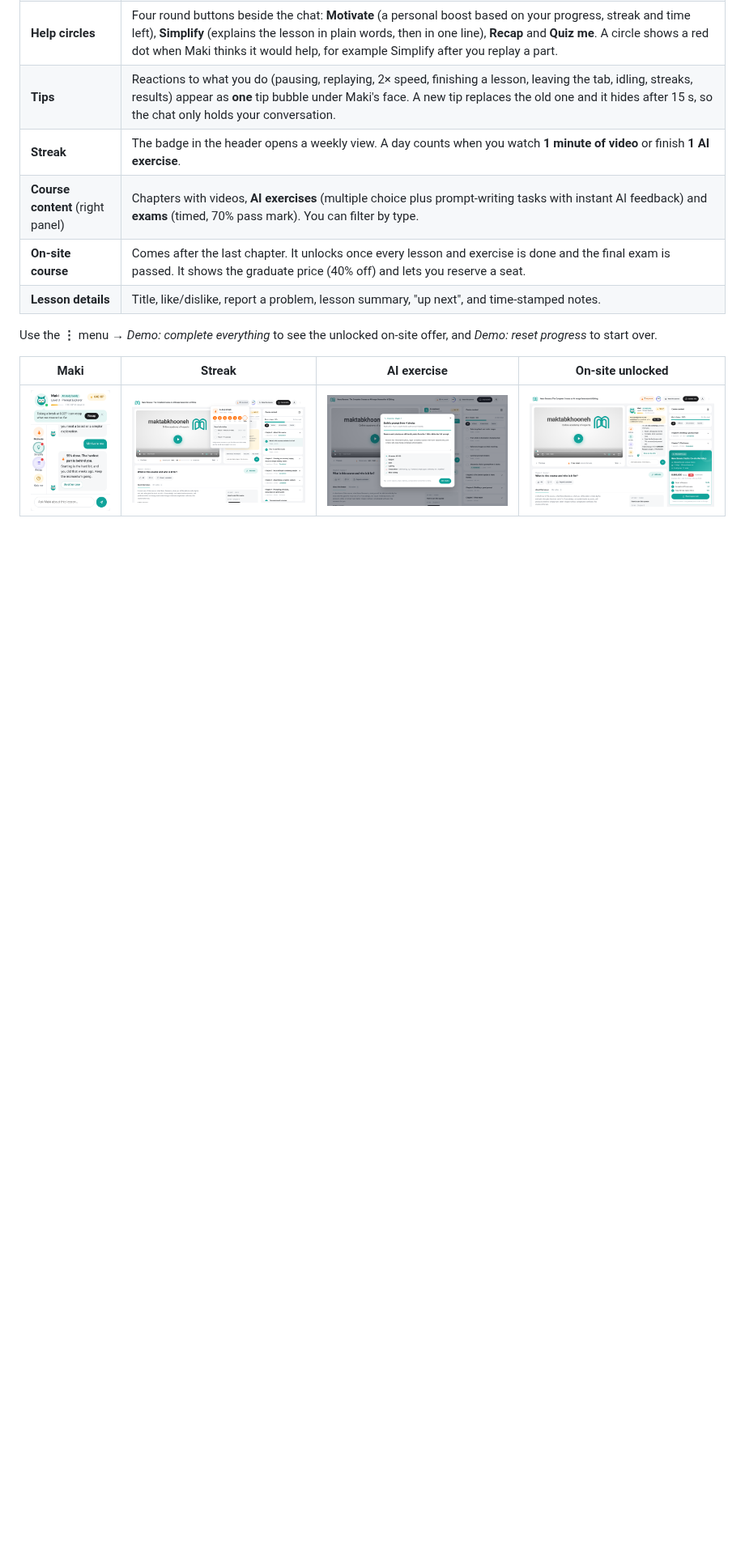
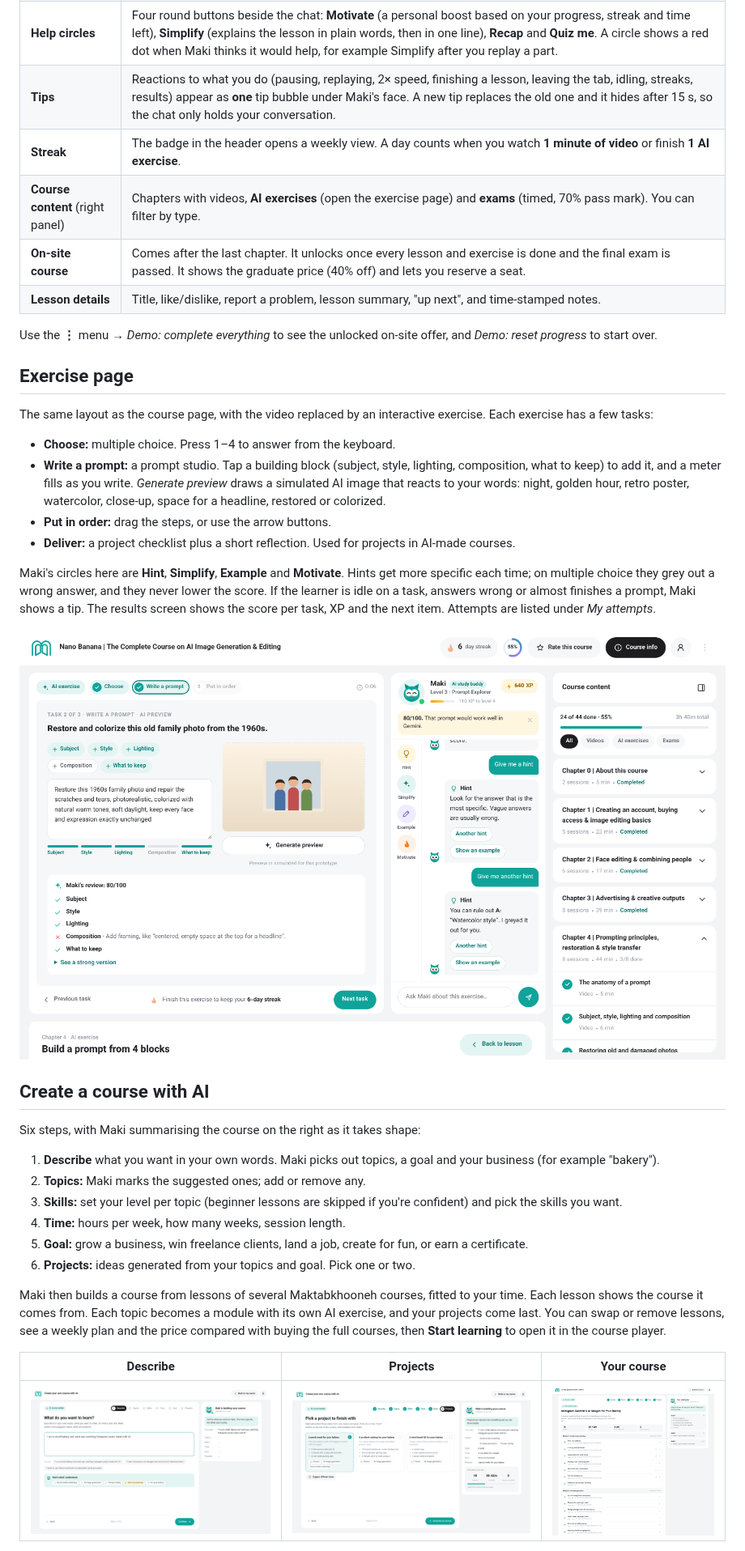
Before and after one commit to behnamrm/Maktabkhooneh-Redesign, a Markdown page: README.md, the part around one of its changes. Shown at 81% size. GitHub-like rendering; pictures changed too: docs/ai-exercise.png (deleted), docs/create-describe.png (added), docs/create-projects.png (added); blank space fills up the shorter version.

```diff
--- a/README.md
+++ b/README.md
@@ -15,12 +21,39 @@ Open `index.html` in a browser. There is no build step.
 | **Help circles** | Four round buttons beside the chat: **Motivate** (a personal boost based on your progress, streak and time left), **Simplify** (explains the lesson in plain words, then in one line), **Recap** and **Quiz me**. A circle shows a red dot when Maki thinks it would help, for example Simplify after you replay a part. |
 | **Tips** | Reactions to what you do (pausing, replaying, 2× speed, finishing a lesson, leaving the tab, idling, streaks, results) appear as **one** tip bubble under Maki's face. A new tip replaces the old one and it hides after 15 s, so the chat only holds your conversation. |
 | **Streak** | The badge in the header opens a weekly view. A day counts when you watch **1 minute of video** or finish **1 AI exercise**. |
-| **Course content** (right panel) | Chapters with videos, **AI exercises** (multiple choice plus prompt-writing tasks with instant AI feedback) and **exams** (timed, 70% pass mark). You can filter by type. |
+| **Course content** (right panel) | Chapters with videos, **AI exercises** (open the exercise page) and **exams** (timed, 70% pass mark). You can filter by type. |
 | **On-site course** | Comes after the last chapter. It unlocks once every lesson and exercise is done and the final exam is passed. It shows the graduate price (40% off) and lets you reserve a seat. |
 | **Lesson details** | Title, like/dislike, report a problem, lesson summary, "up next", and time-stamped notes. |
 
 Use the **⋮** menu → *Demo: complete everything* to see the unlocked on-site offer, and *Demo: reset progress* to start over.
 
-| Maki | Streak | AI exercise | On-site unlocked |
-| --- | --- | --- | --- |
-| ![](docs/maki.png) | ![](docs/streak.png) | ![](docs/ai-exercise.png) | ![](docs/onsite-unlocked.png) |
+## Exercise page
+
+The same layout as the course page, with the video replaced by an interactive exercise. Each exercise has a few tasks:
+
+- **Choose:** multiple choice. Press 1–4 to answer from the keyboard.
+- **Write a prompt:** a prompt studio. Tap a building block (subject, style, lighting, composition, what to keep) to add it, and a meter fills as you write. *Generate preview* draws a simulated AI image that reacts to your words: night, golden hour, retro poster, watercolor, close-up, space for a headline, restored or colorized.
+- **Put in order:** drag the steps, or use the arrow buttons.
+- **Deliver:** a project checklist plus a short reflection. Used for projects in AI-made courses.
+
+Maki's circles here are **Hint**, **Simplify**, **Example** and **Motivate**. Hints get more specific each time; on multiple choice they grey out a wrong answer, and they never lower the score. If the learner is idle on a task, answers wrong or almost finishes a prompt, Maki shows a tip. The results screen shows the score per task, XP and the next item. Attempts are listed under *My attempts*.
+
+![Exercise page](docs/exercise-page.png)
+
+## Create a course with AI
+
+Six steps, with Maki summarising the course on the right as it takes shape:
+
+1. **Describe** what you want in your own words. Maki picks out topics, a goal and your business (for example "bakery").
+2. **Topics:** Maki marks the suggested ones; add or remove any.
+3. **Skills:** set your level per topic (beginner lessons are skipped if you're confident) and pick the skills you want.
+4. **Time:** hours per week, how many weeks, session length.
+5. **Goal:** grow a business, win freelance clients, land a job, create for fun, or earn a certificate.
+6. **Projects:** ideas generated from your topics and goal. Pick one or two.
+
+Maki then builds a course from lessons of several Maktabkhooneh courses, fitted to your time. Each lesson shows the course it comes from. Each topic becomes a module with its own AI exercise, and your projects come last. You can swap or remove lessons, see a weekly plan and the price compared with buying the full courses, then **Start learning** to open it in the course player.
+
+| Describe | Projects | Your course |
+| --- | --- | --- |
+| ![](docs/create-describe.png) | ![](docs/create-projects.png) | ![](docs/create-result.png) |
+
```
Also changed, not shown: other parts of README.md (+19 -5 lines), 10 other files.
